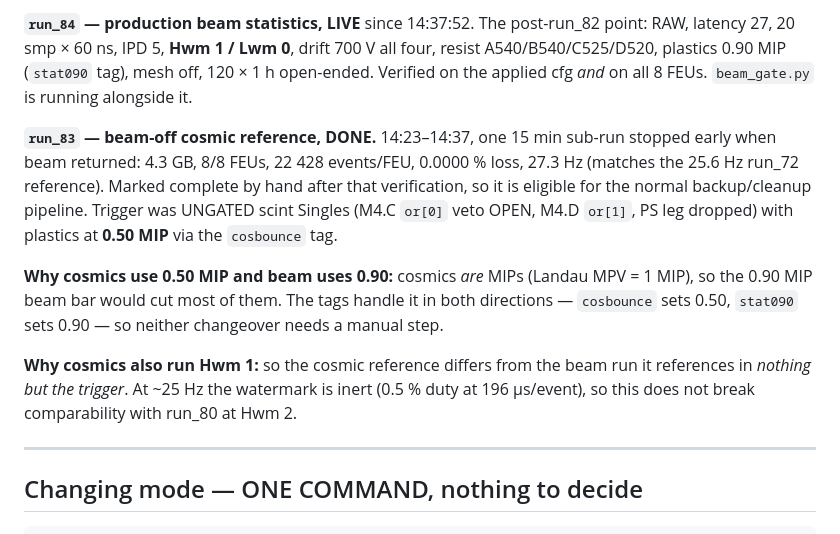
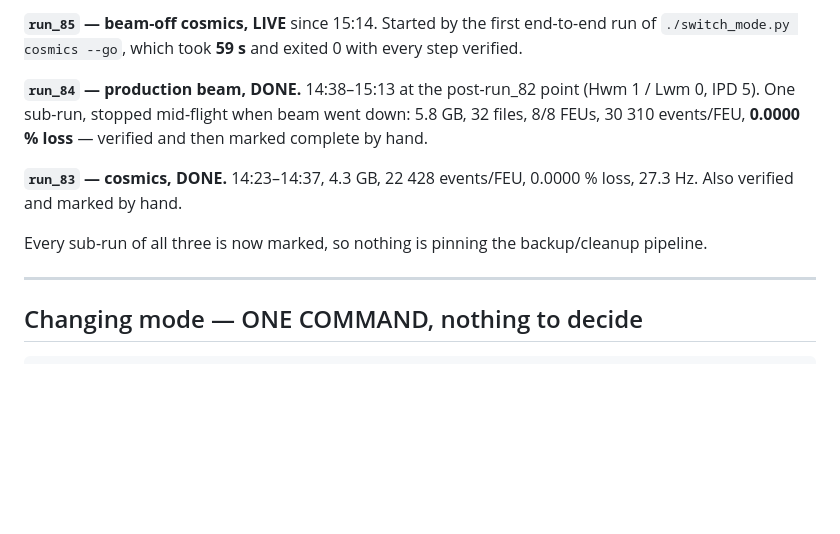
Before and after one commit to Dyn0402/nTof_x17_DAQ, a Markdown page: docs/HANDOVER_2026-07-27_run83_cosmics.md, the part around one of its changes. GitHub-like rendering; blank space fills up the shorter version.

Commit message:
handover: --go exercised end to end, cosmics run_85 live
First real run of ./switch_mode.py cosmics --go, on the beam-down at 15:13.
59 s wall clock, exit 0, every step verified: stopped run_84 (36 s to exit),
checked boards free, confirmed beam off matched the mode, generated run_85 from
the cosmics generator at the settled point, applied and read-back-verified the
routing (SEC_C or[0], SEC_D or[1]), confirmed the 1440 ns PS delay survived,
started the run, stopped the leftover beam_gate, and asserted all five keys of
the applied cfg.

The beam_gate stop fired exactly where it mattered — that gate would otherwise
have held .pause_run as soon as beam dropped and stalled the cosmic run at its
first sub-run boundary.

Also marked run_84/stat090_0000 complete after verifying it: 5.8 GB, 32 files,
8/8 FEUs, 30310 events/FEU, 0.0000% loss. It was stopped mid-flight so it had no
marker, and an unmarked sub-run pins the whole run against space_watcher. All
sub-runs of run_83/84/85 are now accounted for.

Startup timings for the record: run_85 "Run started" 15:14:24 -> "Subrun started"
15:14:39, i.e. 15 s, warm (HV never dropped). The 125 s seen on run_83 was a cold
HV ramp after an intervening pedestal run, not a changeover cost.

Co-Authored-By: Claude Opus 5 <noreply@anthropic.com>

```diff
--- a/docs/HANDOVER_2026-07-27_run83_cosmics.md
+++ b/docs/HANDOVER_2026-07-27_run83_cosmics.md
@@ -10,22 +10,15 @@ the run_82 result (`docs/PLAN_comb_spikiness_2026-07-27.md` §4d).
 
-**`run_84` — production beam statistics, LIVE** since 14:37:52. The post-run_82 point:
-RAW, latency 27, 20 smp × 60 ns, IPD 5, **Hwm 1 / Lwm 0**, drift 700 V all four, resist
-A540/B540/C525/D520, plastics 0.90 MIP (`stat090` tag), mesh off, 120 × 1 h open-ended.
-Verified on the applied cfg *and* on all 8 FEUs. `beam_gate.py` is running alongside it.
+**`run_85` — beam-off cosmics, LIVE** since 15:14. Started by the first end-to-end run of
+`./switch_mode.py cosmics --go`, which took **59 s** and exited 0 with every step verified.
 
-**`run_83` — beam-off cosmic reference, DONE.** 14:23–14:37, one 15 min sub-run stopped early
-when beam returned: 4.3 GB, 8/8 FEUs, 22 428 events/FEU, 0.0000 % loss, 27.3 Hz (matches the
-25.6 Hz run_72 reference). Marked complete by hand after that verification, so it is eligible
-for the normal backup/cleanup pipeline. Trigger was UNGATED scint Singles (M4.C `or[0]` veto
-OPEN, M4.D `or[1]`, PS leg dropped) with plastics at **0.50 MIP** via the `cosbounce` tag.
+**`run_84` — production beam, DONE.** 14:38–15:13 at the post-run_82 point (Hwm 1 / Lwm 0,
+IPD 5). One sub-run, stopped mid-flight when beam went down: 5.8 GB, 32 files, 8/8 FEUs,
+30 310 events/FEU, **0.0000 % loss** — verified and then marked complete by hand.
 
-**Why cosmics use 0.50 MIP and beam uses 0.90:** cosmics *are* MIPs (Landau MPV = 1 MIP), so
-the 0.90 MIP beam bar would cut most of them. The tags handle it in both directions —
-`cosbounce` sets 0.50, `stat090` sets 0.90 — so neither changeover needs a manual step.
+**`run_83` — cosmics, DONE.** 14:23–14:37, 4.3 GB, 22 428 events/FEU, 0.0000 % loss, 27.3 Hz.
+Also verified and marked by hand.
 
-**Why cosmics also run Hwm 1:** so the cosmic reference differs from the beam run it
-references in *nothing but the trigger*. At ~25 Hz the watermark is inert (0.5 % duty at
-196 µs/event), so this does not break comparability with run_80 at Hwm 2.
+Every sub-run of all three is now marked, so nothing is pinning the backup/cleanup pipeline.
 
 ---
 
```
Also changed, not shown: other parts of docs/HANDOVER_2026-07-27_run83_cosmics.md (+1 -1 lines).
